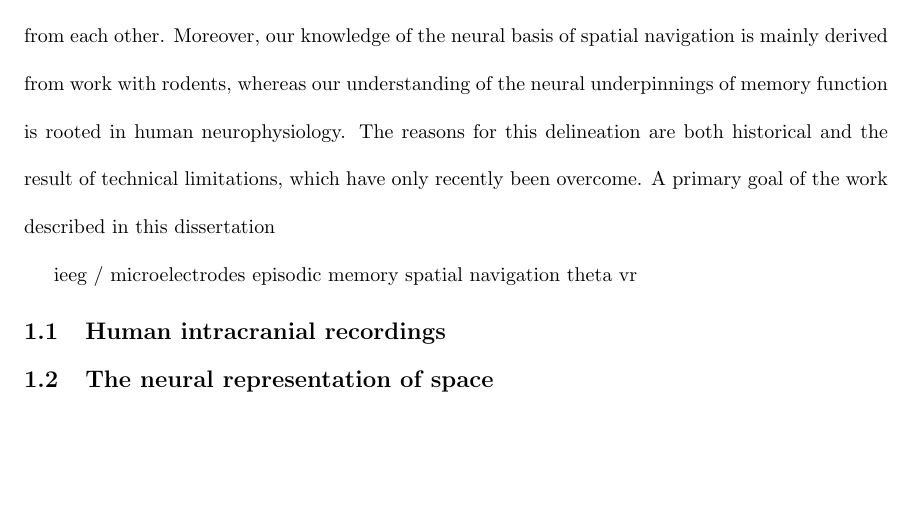
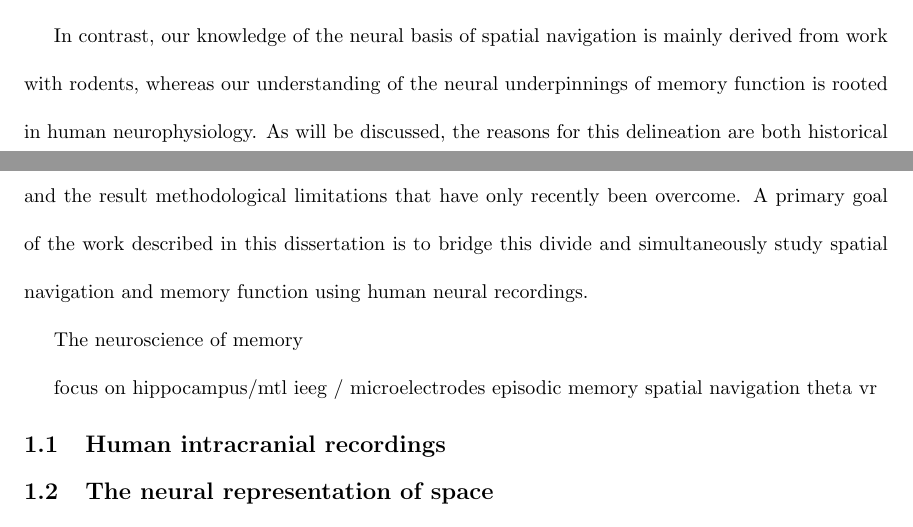
Before and after one commit to jayfmil/thesis, a LaTeX thesis (thesis.tex, which reads tex/Introduction.tex): part of page 12 of 58 before the commit and two parts of pages 12 and 13 of 58 after it, the two joined at a grey line, cut so that both start at the same text, the shorter picture padded with empty space. Compiled offline with pdfLaTeX; a LaTeX package or settings file that is missing is left out.

Commit message:
more slow progress on intro

```diff
--- a/tex/Introduction.tex
+++ b/tex/Introduction.tex
@@ -14,6 +15,15 @@ As we move through our lives, we also move through the world. We go from room to
 
-Decades of neuroscience research have attempted to uncover the mechanisms responsible for spatial navigation and memory function, yet these two fields have largely been studied independently from each other. Moreover, our knowledge of the neural basis of spatial navigation is mainly derived from work with rodents, whereas our understanding of the neural underpinnings of memory function is rooted in human neurophysiology. The reasons for this delineation are both historical and the result of technical limitations, which have only recently been overcome. A primary goal of the work described in this dissertation
+Decades of neuroscience research have attempted to uncover the neural mechanisms responsible for spatial navigation and memory function, yet these two fields have largely been studied independently from each other. The investigation into the neural basis of spatial navigation was propelled forward over 40 years ago by the discovery of \textit{place cells} \citep{OKeeDost71} in ambulating rats. Place cells are neurons, primarily located in the hippocampus, that fire action potentials whenever the animal is physically located at a particular location in world. They are remarkable in that they reveal a clear mapping of the external environment onto a neural substrate, and they provided the first indication as to how the brain might create an internal, or cognitive, map of the world. This finding, which has since earned discoverer John O'Keefe a nobel prize (CITE), spawned an entire subfield of neuroscience focused on the neural representation of space in the hippocampus and the surrounding medial temporal lobe, with the vast majority of work being performed on rodents.
 
+In contrast, our understanding of the neural underpinnings of memory function is rooted in human neurophysiology.
+
+In contrast, our knowledge of the neural basis of spatial navigation is mainly derived from work with rodents, whereas our understanding of the neural underpinnings of memory function is rooted in human neurophysiology. As will be discussed, the reasons for this delineation are both historical and the result methodological limitations that have only recently been overcome. A primary goal of the work described in this dissertation is to bridge this divide and simultaneously study spatial navigation and memory function using human neural recordings.
+
+The neuroscience of memory
+
+
+
+focus on hippocampus/mtl
 ieeg / microelectrodes
 episodic memory
 spatial navigation
```
Also changed, not shown: thesis.tex (+1 -1 lines), tex/Introduction.tex (20 more changed lines).
